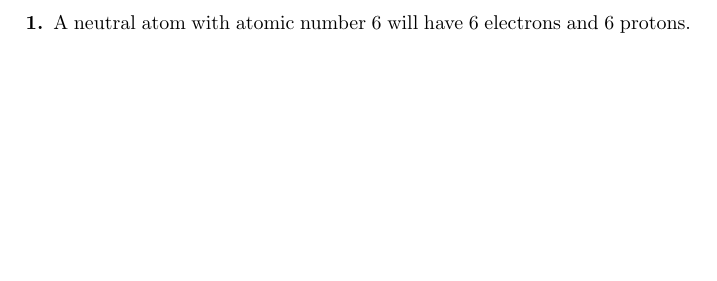
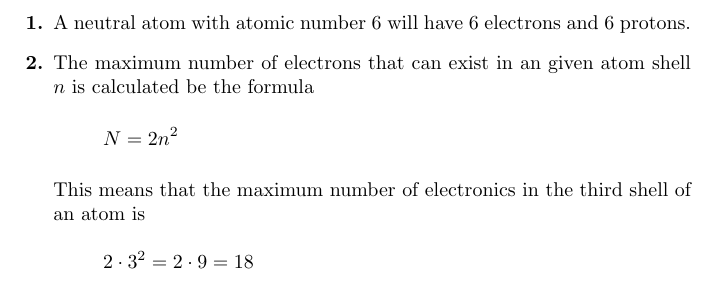
Before and after one commit to HenrikSamuelsson/Electronic-Devices-9th-by-Floyd, a LaTeX problem sheet (Notes and Exercises/Chapter 01/Problem Solutions Chapter 01.tex): part of the page, cut so that both start at the same text, the shorter picture padded with empty space. Compiled offline with pdfLaTeX.

Commit message:
Adds solution for problem 2.

```diff
--- a/Notes and Exercises/Chapter 01/Problem Solutions Chapter 01.tex
+++ b/Notes and Exercises/Chapter 01/Problem Solutions Chapter 01.tex
@@ -5,9 +5,20 @@
 
 \begin{enumerate}[label=\textbf{\arabic*.}]
 
-  %problem 1
-	\item A neutral atom with atomic number 6 will have 6 electrons and 6 protons.
+%problem 1
+\item A neutral atom with atomic number 6 will have 6 electrons and 6 protons.
 
+%problem 2
+\item The maximum number of electrons that can exist in an given atom shell $ n $ is calculated be the formula
+
+\[
+  N = 2n^2
+\]
+
+This means that the maximum number of electronics in the third shell of an atom is
+\[
+  2 \cdot 3^2 = 2 \cdot 9 = 18
+\]
 
 \end{enumerate}
 
```
Also changed, not shown: Notes and Exercises/Chapter 01/Problem Solutions Chapter 01.pdf, Notes and Exercises/Chapter 01/Problem Solutions Chapter 01.tex (2 more changed lines).
